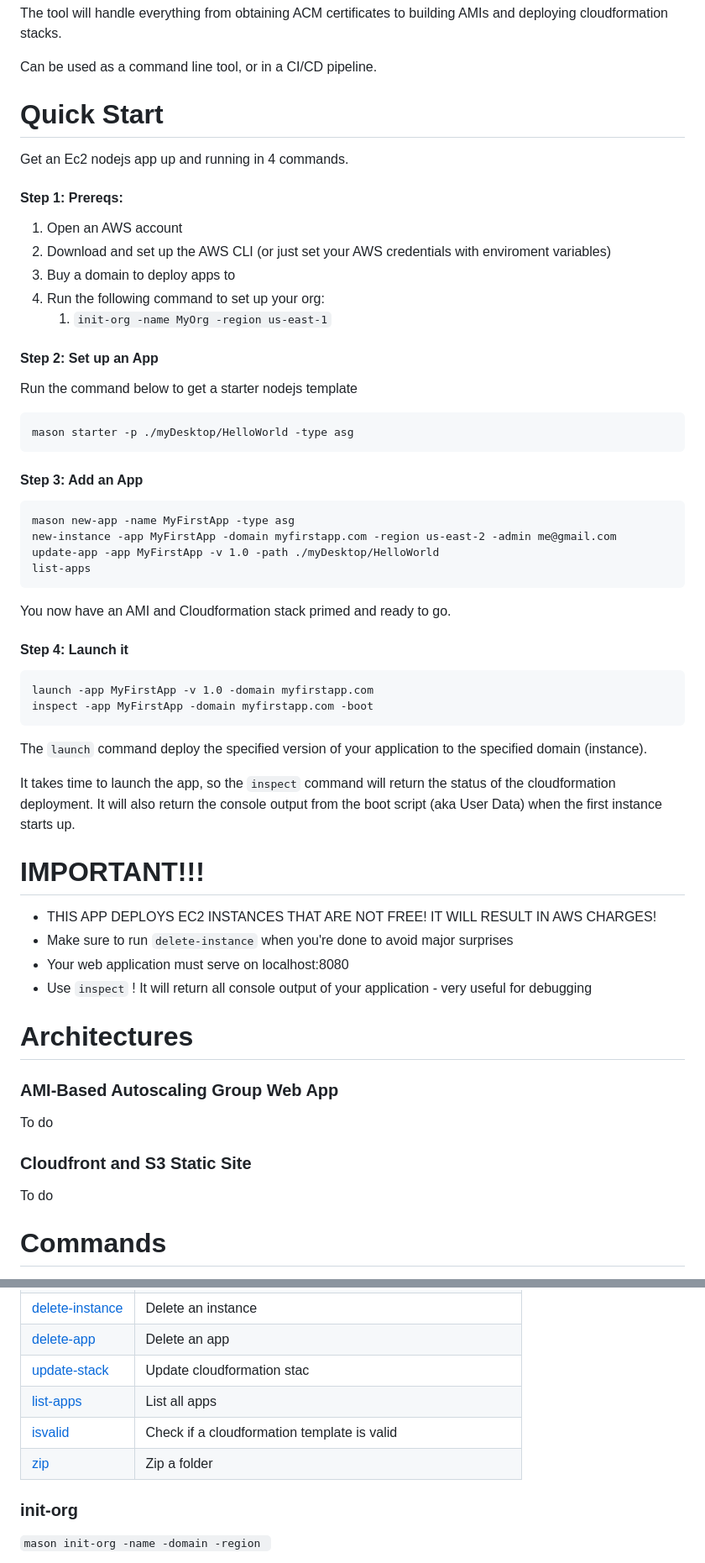
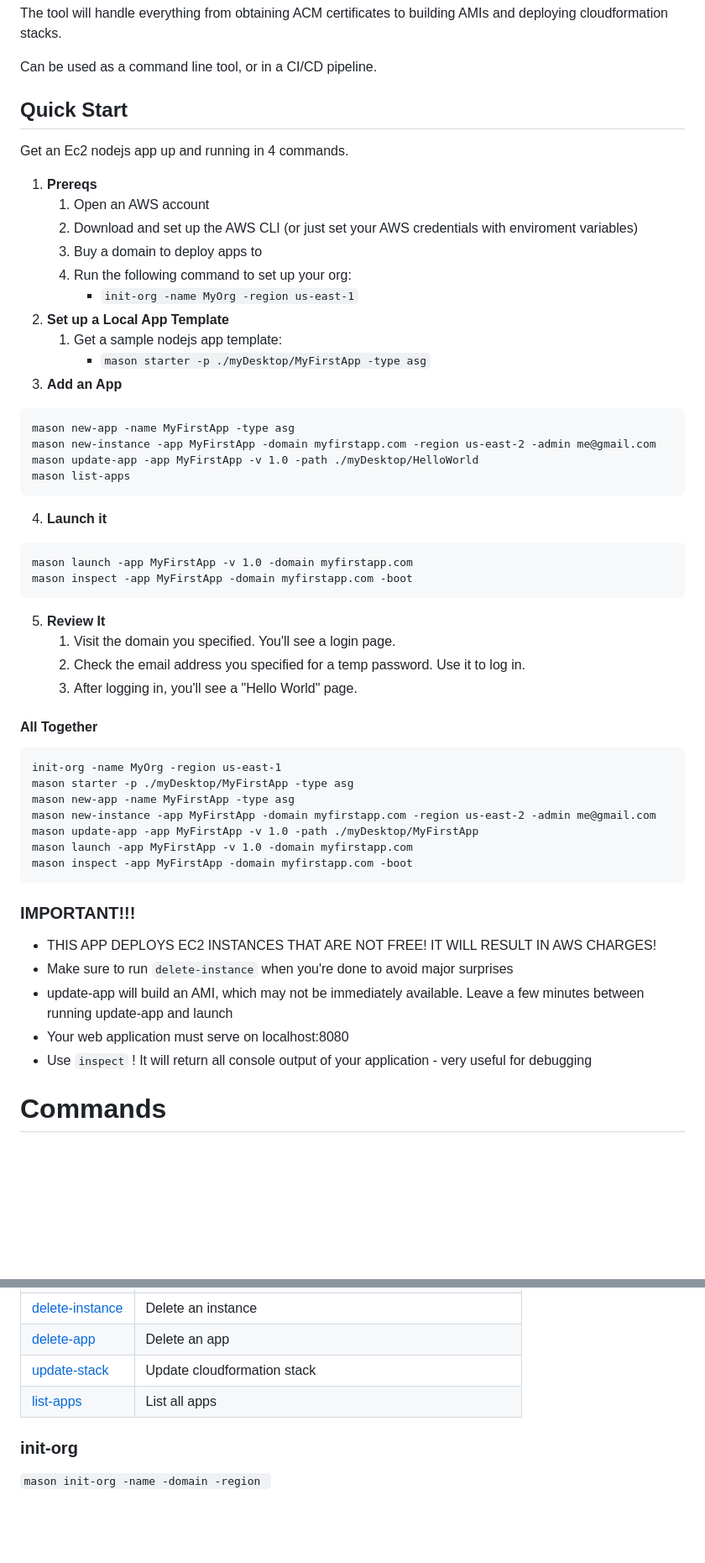
Before and after one commit to kai-harvey/cloudmason, a Markdown page: README.md, 2 parts joined by grey strips. Shown at 84% size. GitHub-like rendering; blank space fills up the shorter version.

````diff
--- a/README.md
+++ b/README.md
@@ -5,65 +5,58 @@ The tool will handle everything from obtaining ACM certificates to building AMIs
 Can be used as a command line tool, or in a CI/CD pipeline.
 
 
-# Quick Start
+
+## Quick Start
 
 Get an Ec2 nodejs app up and running in 4 commands.
 
-#### Step 1: Prereqs:
+1. **Prereqs**
+      1. Open an AWS account
+      2. Download and set up the AWS CLI (or just set your AWS credentials with enviroment variables)
+      3. Buy a domain to deploy apps to
+      4. Run the following command to set up your org:
+         - `init-org -name MyOrg -region us-east-1`
+2. **Set up a Local App Template**
+      1. Get a sample nodejs app template:
+         - `mason starter -p ./myDesktop/MyFirstApp -type asg`
+3. **Add an App**
+```
+mason new-app -name MyFirstApp -type asg
+mason new-instance -app MyFirstApp -domain myfirstapp.com -region us-east-2 -admin me@gmail.com
+mason update-app -app MyFirstApp -v 1.0 -path ./myDesktop/HelloWorld
+mason list-apps
+```
+4.  **Launch it**
+```
+mason launch -app MyFirstApp -v 1.0 -domain myfirstapp.com
+mason inspect -app MyFirstApp -domain myfirstapp.com -boot
+```
+5. **Review It**
+      1. Visit the domain you specified. You'll see a login page.
+      2. Check the email address you specified for a temp password. Use it to log in.
+      3. After logging in, you'll see a "Hello World" page.
 
-1. Open an AWS account
-2. Download and set up the AWS CLI (or just set your AWS credentials with enviroment variables)
-3. Buy a domain to deploy apps to
-4. Run the following command to set up your org:
-   1. `init-org -name MyOrg -region us-east-1`
-
-#### Step 2: Set up an App
-
-Run the command below to get a starter nodejs template
+#### All Together
 
 ```
-mason starter -p ./myDesktop/HelloWorld -type asg
+init-org -name MyOrg -region us-east-1
+mason starter -p ./myDesktop/MyFirstApp -type asg
+mason new-app -name MyFirstApp -type asg
+mason new-instance -app MyFirstApp -domain myfirstapp.com -region us-east-2 -admin me@gmail.com
+mason update-app -app MyFirstApp -v 1.0 -path ./myDesktop/MyFirstApp
+mason launch -app MyFirstApp -v 1.0 -domain myfirstapp.com
+mason inspect -app MyFirstApp -domain myfirstapp.com -boot
 ```
 
-#### Step 3: Add an App
 
-```
-mason new-app -name MyFirstApp -type asg
-new-instance -app MyFirstApp -domain myfirstapp.com -region us-east-2 -admin me@gmail.com
-update-app -app MyFirstApp -v 1.0 -path ./myDesktop/HelloWorld
-list-apps
-```
-You now have an AMI and Cloudformation stack primed and ready to go.
-
-#### Step 4: Launch it
-
-```
-launch -app MyFirstApp -v 1.0 -domain myfirstapp.com
-inspect -app MyFirstApp -domain myfirstapp.com -boot
-```
-
-The `launch` command deploy the specified version of your application to the specified domain (instance).
-
-It takes time to launch the app, so the `inspect` command will return the status of the cloudformation deployment. It will also return the console output from the boot script (aka User Data) when the first instance starts up.
-
-
-# IMPORTANT!!!
+### IMPORTANT!!!
 
 - THIS APP DEPLOYS EC2 INSTANCES THAT ARE NOT FREE! IT WILL RESULT IN AWS CHARGES!
 - Make sure to run `delete-instance` when you're done to avoid major surprises
+- update-app will build an AMI, which may not be immediately available. Leave a few minutes between running update-app and launch
 - Your web application must serve on localhost:8080
 - Use `inspect` ! It will return all console output of your application - very useful for debugging
 
-
-# Architectures
-
-### AMI-Based Autoscaling Group Web App
-
-To do
-
-### Cloudfront and S3 Static Site
-
-To do
 
 
 
@@ -84,10 +77,8 @@ Run `mason [command] -<options>`
 | [starter](###starter)                   | Get a starter template for a specified architecture type      |
 | [delete-instance](###delete-instance)   | Delete an instance                                  |
 | [delete-app](###delete-app)             | Delete an app                                       |
-| [update-stack](###update-stack)         | Update cloudformation stac                          |
+| [update-stack](###update-stack)         | Update cloudformation stack                          |
 | [list-apps](###list-apps)               | List all apps                                       |
-| [isvalid](###isvalid)                   | Check if a cloudformation template is valid         |
-| [zip](###zip)                           | Zip a folder                                        |
 
 
 
````
